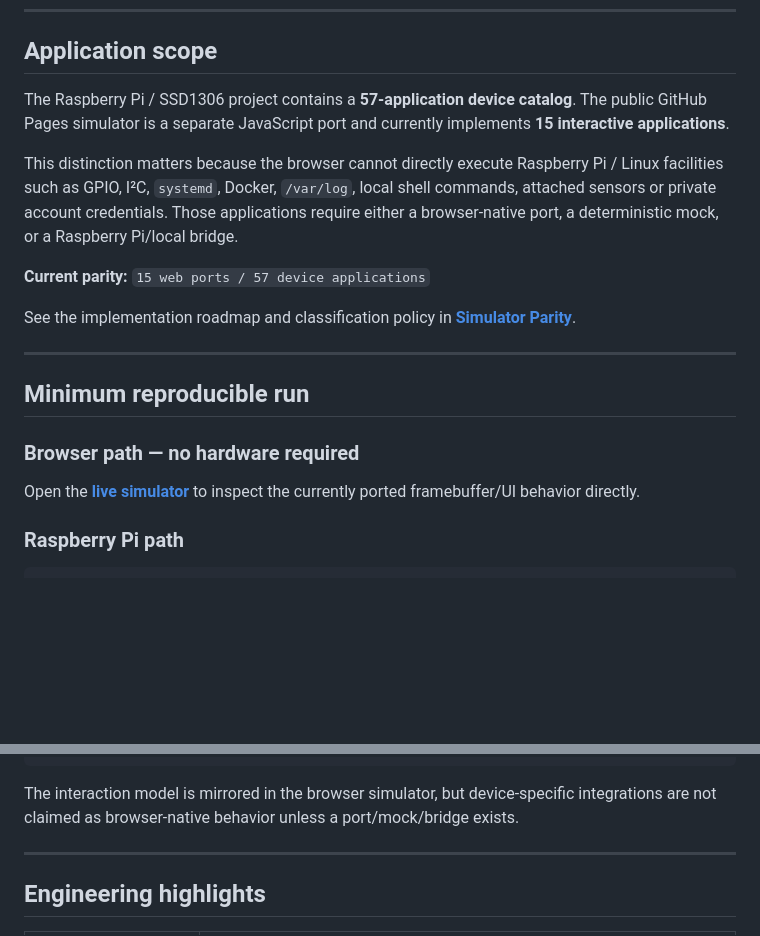
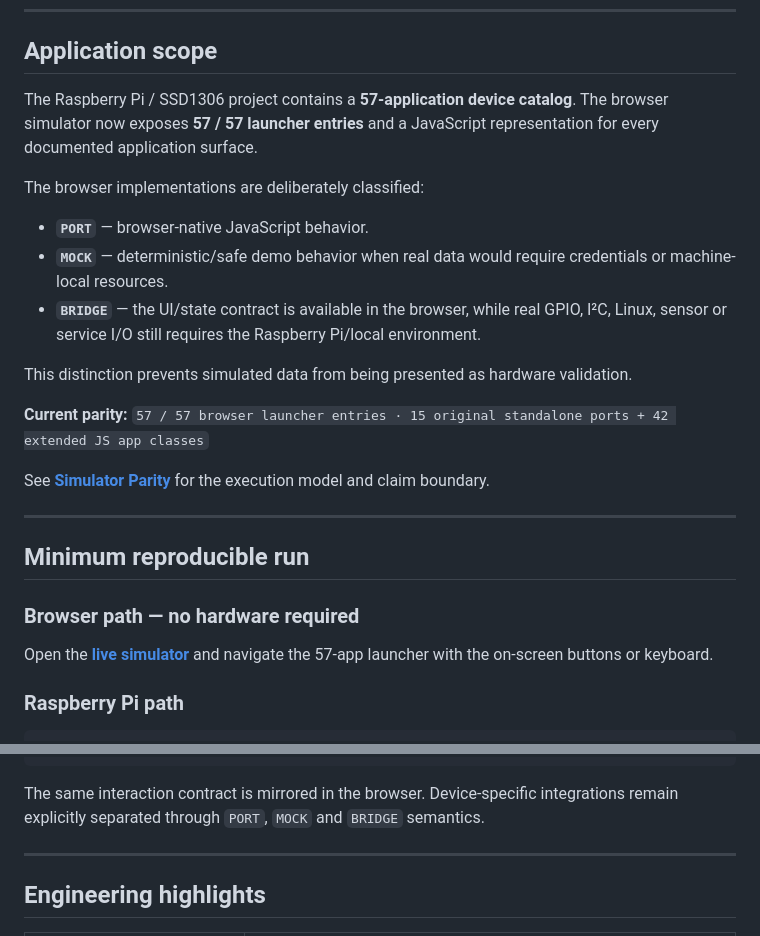
Before and after one commit to seydivakkas/TinyOLED-Desktop, a Markdown page: README.md, 2 parts joined by grey strips. Drawn GitHub-style; blank space fills up the shorter version.

````diff
--- a/README.md
+++ b/README.md
@@ -35,13 +35,19 @@ Instead of relying on a desktop GUI toolkit, the project implements the renderin
 
 ## Application scope
 
-The Raspberry Pi / SSD1306 project contains a **57-application device catalog**. The public GitHub Pages simulator is a separate JavaScript port and currently implements **15 interactive applications**.
+The Raspberry Pi / SSD1306 project contains a **57-application device catalog**. The browser simulator now exposes **57 / 57 launcher entries** and a JavaScript representation for every documented application surface.
 
-This distinction matters because the browser cannot directly execute Raspberry Pi / Linux facilities such as GPIO, I²C, `systemd`, Docker, `/var/log`, local shell commands, attached sensors or private account credentials. Those applications require either a browser-native port, a deterministic mock, or a Raspberry Pi/local bridge.
+The browser implementations are deliberately classified:
 
-**Current parity:** `15 web ports / 57 device applications`
+- **`PORT`** — browser-native JavaScript behavior.
+- **`MOCK`** — deterministic/safe demo behavior when real data would require credentials or machine-local resources.
+- **`BRIDGE`** — the UI/state contract is available in the browser, while real GPIO, I²C, Linux, sensor or service I/O still requires the Raspberry Pi/local environment.
 
-See the implementation roadmap and classification policy in **[Simulator Parity](docs/SIMULATOR_PARITY.md)**.
+This distinction prevents simulated data from being presented as hardware validation.
+
+**Current parity:** `57 / 57 browser launcher entries · 15 original standalone ports + 42 extended JS app classes`
+
+See **[Simulator Parity](docs/SIMULATOR_PARITY.md)** for the execution model and claim boundary.
 
 ---
 
@@ -49,7 +55,7 @@ See the implementation roadmap and classification policy in **[Simulator Parity]
 
 ### Browser path — no hardware required
 
-Open the **[live simulator](https://seydivakkas.github.io/TinyOLED-Desktop/)** to inspect the currently ported framebuffer/UI behavior directly.
+Open the **[live simulator](https://seydivakkas.github.io/TinyOLED-Desktop/)** and navigate the 57-app launcher with the on-screen buttons or keyboard.
 
 ### Raspberry Pi path
 
@@ -91,7 +97,7 @@ Physical Buttons / Browser Input
        SSD1306 128×64
 ```
 
-The interaction model is mirrored in the browser simulator, but device-specific integrations are not claimed as browser-native behavior unless a port/mock/bridge exists.
+The same interaction contract is mirrored in the browser. Device-specific integrations remain explicitly separated through `PORT`, `MOCK` and `BRIDGE` semantics.
 
 ---
 
````
Also changed, not shown: other parts of README.md (+12 -21 lines).
